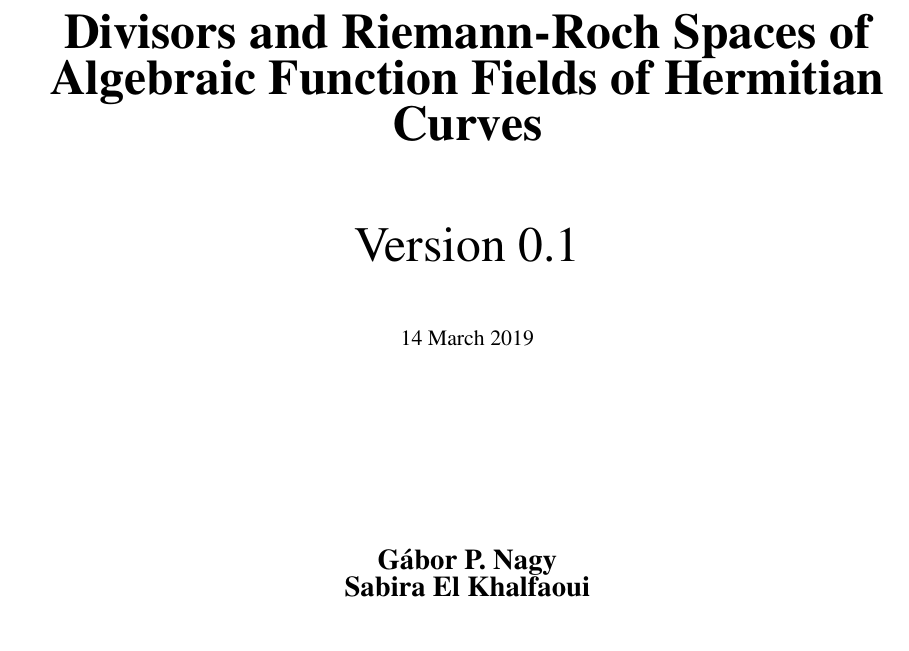
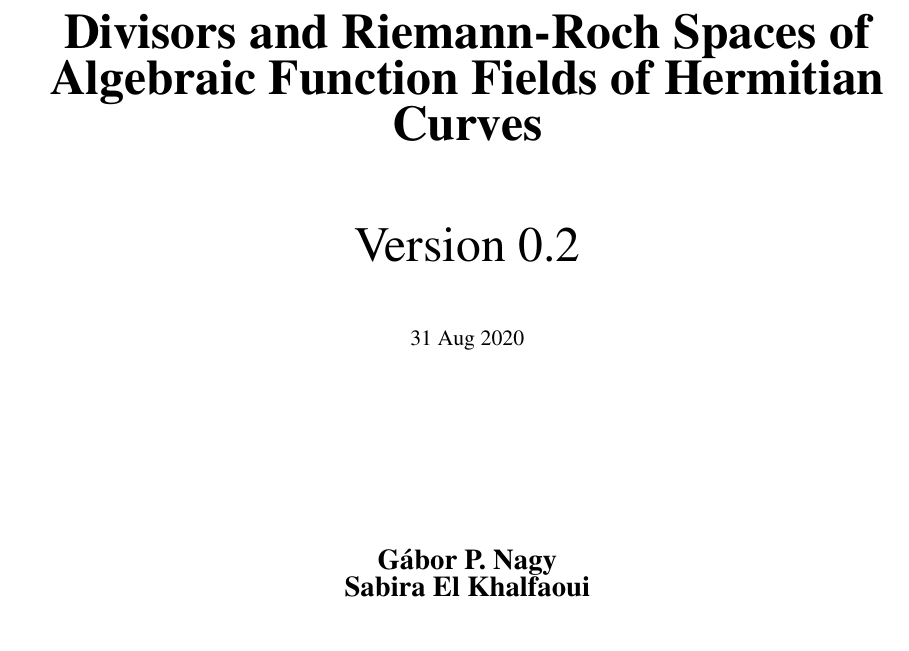
Before and after one commit to nagygp/Hermitian, a LaTeX thesis (doc/main.tex): part of page 1 of 24, cut so that both start at the same text. Compiled offline with pdfLaTeX; the source files are stored in an older character set and shown here as Unicode.

Commit message:
Version 0.2 of Aug 31 2020

```diff
--- a/doc/main.tex
+++ b/doc/main.tex
@@ -100,8 +100,8 @@
 Curves\mbox{}}}\\
 \vfill
 
-{\Huge Version 0.1\mbox{}}\\[1cm]
-{14 March 2019\mbox{}}\\[1cm]
+{\Huge Version 0.2\mbox{}}\\[1cm]
+{31 Aug 2020\mbox{}}\\[1cm]
 \mbox{}\\[2cm]
 {\Large \textbf{ G{\a'a}bor P. Nagy   \mbox{}}}\\
 {\Large \textbf{ Sabira El Khalfaoui  \mbox{}}}\\
```
Also changed, not shown: doc/chap0.txt (+2 -2 lines), doc/manual.pdf, 5 other files.
